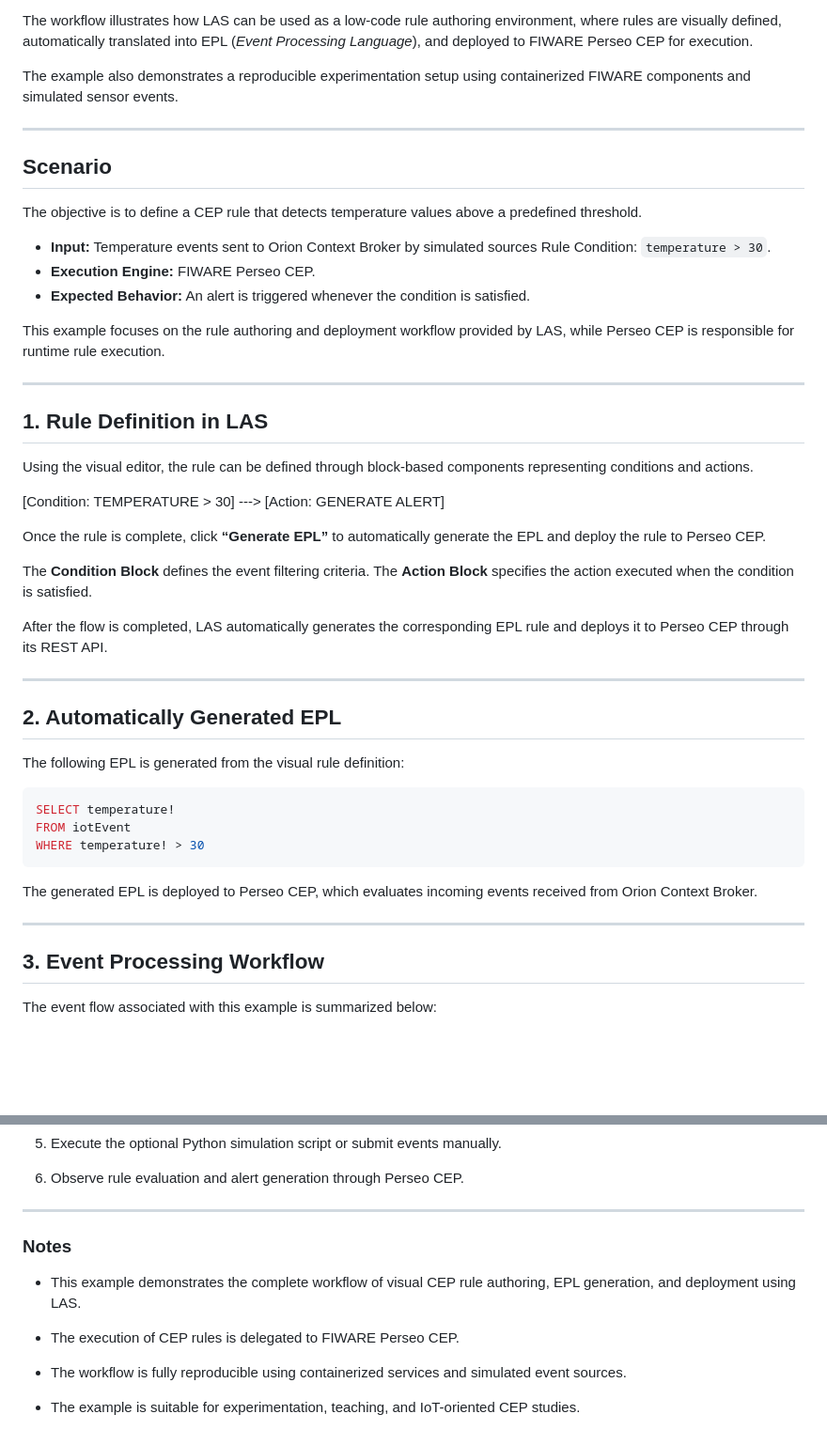
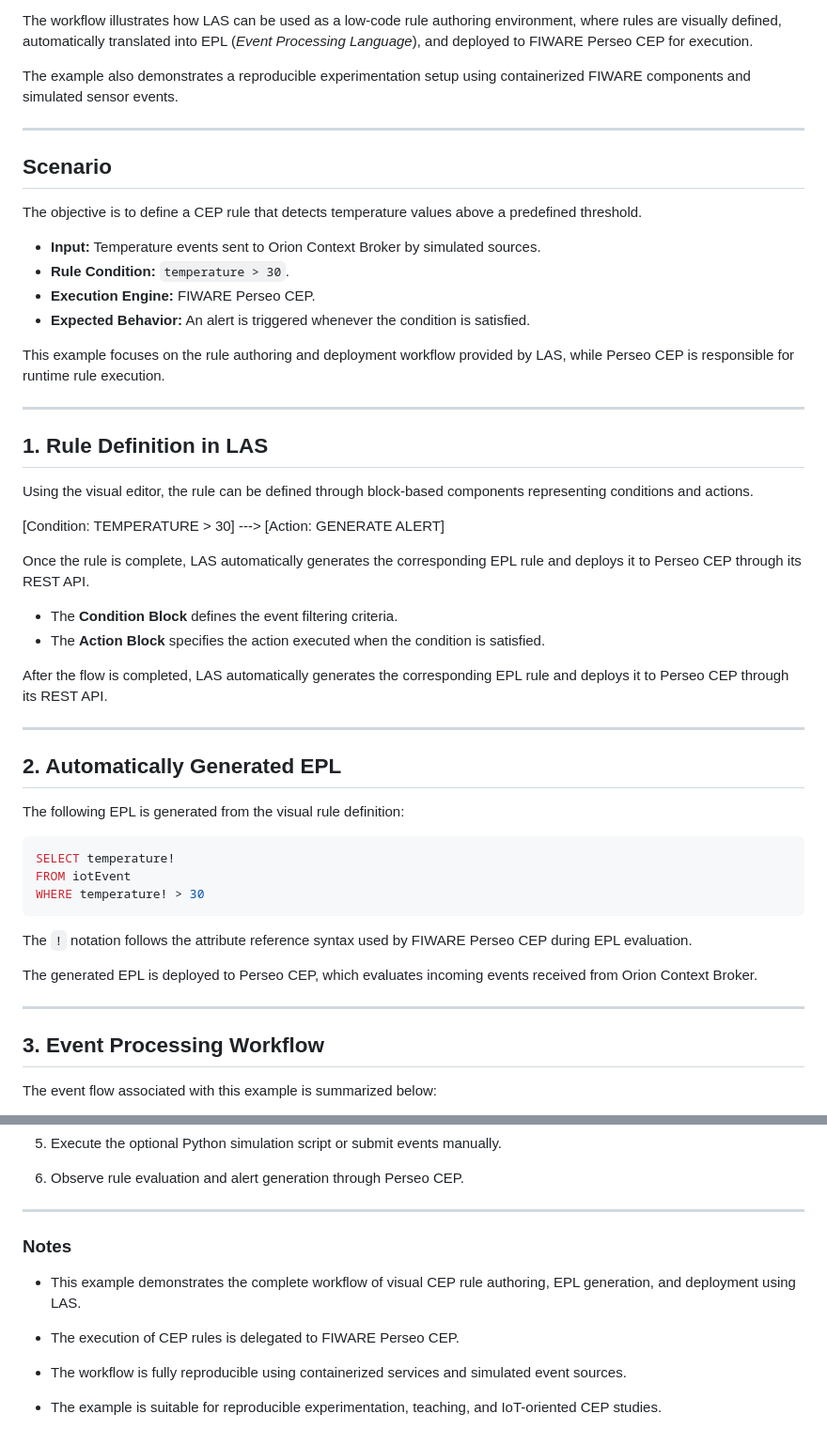
Before and after one commit to Rosiberto/LAS-NoCode-Rule-Editor, a Markdown page: example/example_temperature.md, 2 parts joined by grey strips. Shown at 94% size. Rendered like a GitHub page; blank space fills up the shorter version.

Commit message:
updated example  2

````diff
--- a/example/example_temperature.md
+++ b/example/example_temperature.md
@@ -8,13 +8,12 @@ The example also demonstrates a reproducible experimentation setup using contain
 
 ---
 
-
 ## Scenario
 
 The objective is to define a CEP rule that detects temperature values above a predefined threshold.
 
-- **Input:** Temperature events sent to Orion Context Broker by simulated sources
-Rule Condition: `temperature > 30`.
+- **Input:** Temperature events sent to Orion Context Broker by simulated sources.
+- **Rule Condition:** `temperature > 30`.
 - **Execution Engine:** FIWARE Perseo CEP.
 - **Expected Behavior:** An alert is triggered whenever the condition is satisfied.
 
@@ -22,22 +21,20 @@ This example focuses on the rule authoring and deployment workflow provided by L
 
 ---
 
-
 ## 1. Rule Definition in LAS
 
 Using the visual editor, the rule can be defined through block-based components representing conditions and actions.
 
 [Condition: TEMPERATURE > 30] ---> [Action: GENERATE ALERT]
 
-Once the rule is complete, click **“Generate EPL”** to automatically generate the EPL and deploy the rule to Perseo CEP.
+Once the rule is complete, LAS automatically generates the corresponding EPL rule and deploys it to Perseo CEP through its REST API.
 
-The **Condition Block** defines the event filtering criteria.
-The **Action Block** specifies the action executed when the condition is satisfied.
+- The **Condition Block** defines the event filtering criteria.
+- The **Action Block** specifies the action executed when the condition is satisfied.
 
 After the flow is completed, LAS automatically generates the corresponding EPL rule and deploys it to Perseo CEP through its REST API.
 
 ---
-
 
 ## 2. Automatically Generated EPL
 
@@ -49,10 +46,11 @@ FROM iotEvent
 WHERE temperature! > 30
 ```
 
+The `!` notation follows the attribute reference syntax used by FIWARE Perseo CEP during EPL evaluation.
+
 The generated EPL is deployed to Perseo CEP, which evaluates incoming events received from Orion Context Broker.
 
 ---
-
 
 ## 3. Event Processing Workflow
 
@@ -149,7 +140,6 @@ To reproduce this workflow:
 
 ---
 
-
 ### Notes
 
 * This example demonstrates the complete workflow of visual CEP rule authoring, EPL generation, and deployment using LAS.
@@ -158,4 +148,4 @@ To reproduce this workflow:
 
 * The workflow is fully reproducible using containerized services and simulated event sources.
 
-* The example is suitable for experimentation, teaching, and IoT-oriented CEP studies.
+* The example is suitable for reproducible experimentation, teaching, and IoT-oriented CEP studies.
````
Also changed, not shown: other parts of example/example_temperature.md (+3 -10 lines), paper/paper.md (+4 -2 lines).
